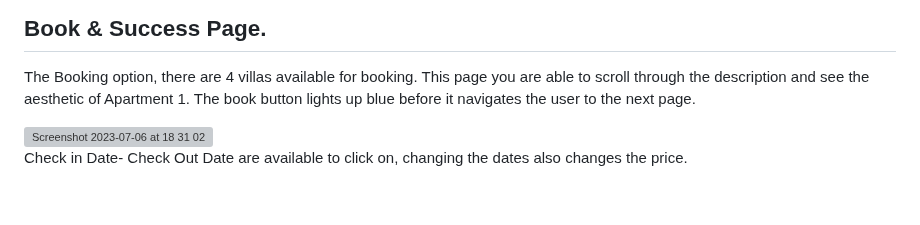
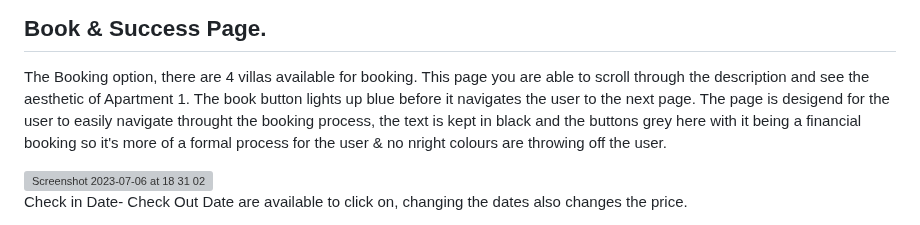
Before and after one commit to sammaxfleet/LOSIMPLEDJANGO, a Markdown page: README.md, the part around one of its changes. Drawn GitHub-style; blank space fills up the shorter version; grey boxes are pictures that could not be loaded.

Commit message:
Update README.md
Update ReadmeFile

```diff
--- a/README.md
+++ b/README.md
@@ -228,7 +228,7 @@ Location is imperative for anyone on a vacation. The map show's the location and
 ## Book & Success Page.
 
 The Booking option, there are 4 villas available for booking. This page you are able to scroll through the description and see the aesthetic of Apartment 1.
-The book button lights up blue before it navigates the user to the next page.
+The book button lights up blue before it navigates the user to the next page. The page is desigend for the user to easily navigate throught the booking process, the text is kept in black and the buttons grey here with it being a financial booking so it's more of a formal process for the user & no nright colours are throwing off the user.
 
 <img width="1118" alt="Screenshot 2023-07-06 at 18 31 02" src="https://github.com/sammaxfleet/LOSIMPLEDJANGO/assets/114914739/66a2b421-3723-4b5f-9086-4aba40b8d12a">
 
```
Also changed, not shown: other parts of README.md (+18 -1 lines).
